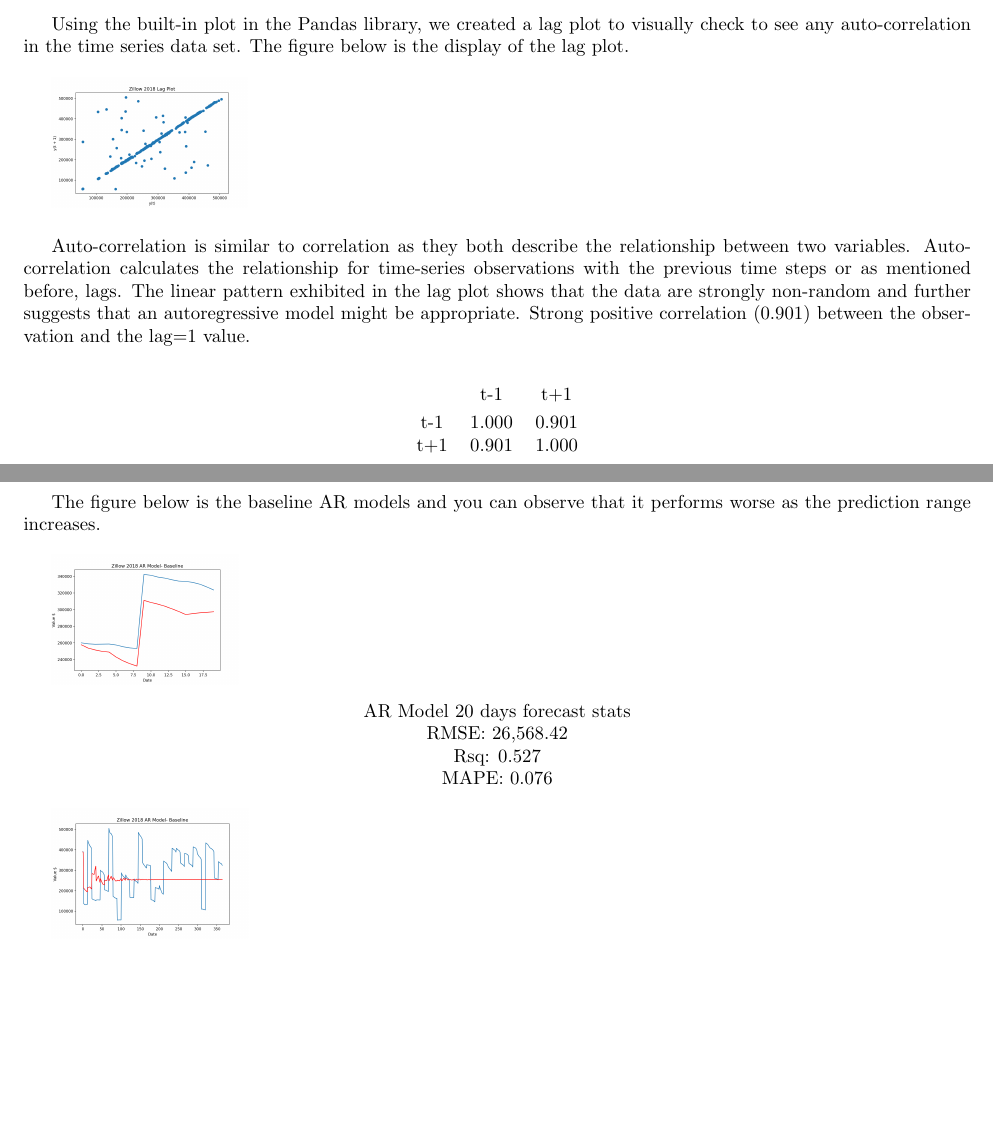
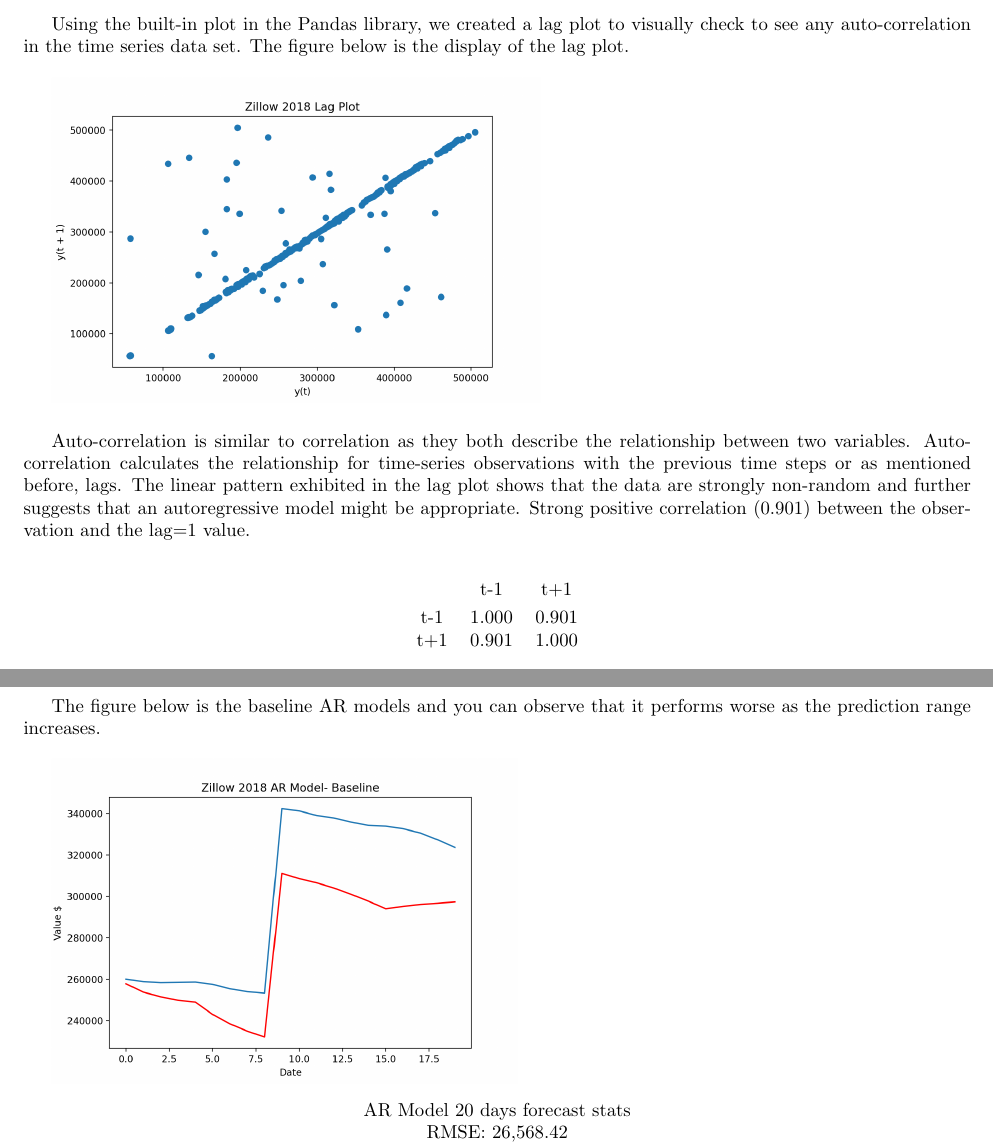
Before and after one commit to Data-Science-II/TermProject-Ayush-Faisal-Brandon, a LaTeX document (report/report.tex): two parts of pages 4 and 5 of 8, joined at a grey line, cut so that both start at the same text, the shorter picture padded with empty space. Compiled offline with pdfLaTeX.

Commit message:
Rendered Final Report

```diff
--- a/report/report.tex
+++ b/report/report.tex
@@ -116,7 +116,7 @@
 
 	Using the built-in plot in the Pandas library, we created a lag plot to visually check to see any auto-correlation in the time series data set. The figure below is the display of the lag plot. \\
 
-	\includegraphics[scale = 0.2]{../plots/2018/zillow2018_lag.png} \\
+	\includegraphics[scale = 0.5]{../plots/2018/zillow2018_lag.png} \\
 
 	Auto-correlation is similar to correlation as they both describe the relationship between two variables. Auto-correlation calculates the relationship for time-series observations with the previous time steps or as mentioned before, lags. The linear pattern exhibited in the lag plot shows that the data are strongly non-random and further suggests that an autoregressive model might be appropriate. Strong positive correlation (0.901) between the observation and the lag=1 value. \\
 
@@ -126,13 +126,13 @@
      t-1 & 1.000 & 0.901 \\
      t+1 & 0.901 & 1.000
     \end{tabular}
-    \end{center} \\
+    \end{center}
 
 	By plotting the correlation coefficient for each lag variable, we can get a good idea of which lag variables may be good candidates in our predictive model and see how the relationship between the observation and its historic values changes over time. \\
 
 	The auto-correlation plot below is a 2D plot showing the lag number along the x-axis and the correlation coefficient value between -1 and 1 on the y-axis. The plot also includes solid and dashed lines that indicate the 95\% and 99\% confidence interval for the correlation values. Correlation values above these lines are more significant than those below the line, providing a threshold or cutoff for selecting more relevant lag values. \\
 
-	\includegraphics[scale = 0.2]{../plots/2018/zillow2018_autocorrelation1.png} \\
+	\includegraphics[scale = 0.5]{../plots/2018/zillow2018_autocorrelation1.png} \\
 
 	The figure below is the same auto-correlation plot but with a limit of the lag variables evaluated to 31 for readability. The Confidence intervals can be seen as the shaded figures within the plot. By default the shaded figure cone is set to a 95\% confidence interval, suggesting that correlation values outside of this cone are very likely a correlation. \\
 
@@ -140,7 +140,7 @@
 
 	The figure below is the baseline AR models and you can observe that it performs worse as the prediction range increases. \\
 
-	\includegraphics[scale = 0.2]{../plots/2018/zillow2018_AR-model-base20.png}
+	\includegraphics[scale = 0.5]{../plots/2018/zillow2018_AR-model-base20.png}
 	\begin{center}
     \begin{tabular}{ c }
      AR Model 20 days forecast stats \\
@@ -150,7 +150,7 @@
     \end{tabular}
     \end{center}
 
-	\includegraphics[scale = 0.2]{../plots/2018/zillow2018_AR-model-base365.png}
+	\includegraphics[scale = 0.5]{../plots/2018/zillow2018_AR-model-base365.png}
 	\begin{center}
     \begin{tabular}{ c }
      AR Model 365 days forecast stats \\
```
Also changed, not shown: report/report.pdf, report/report.tex (2 more changed lines), 4 other files.
